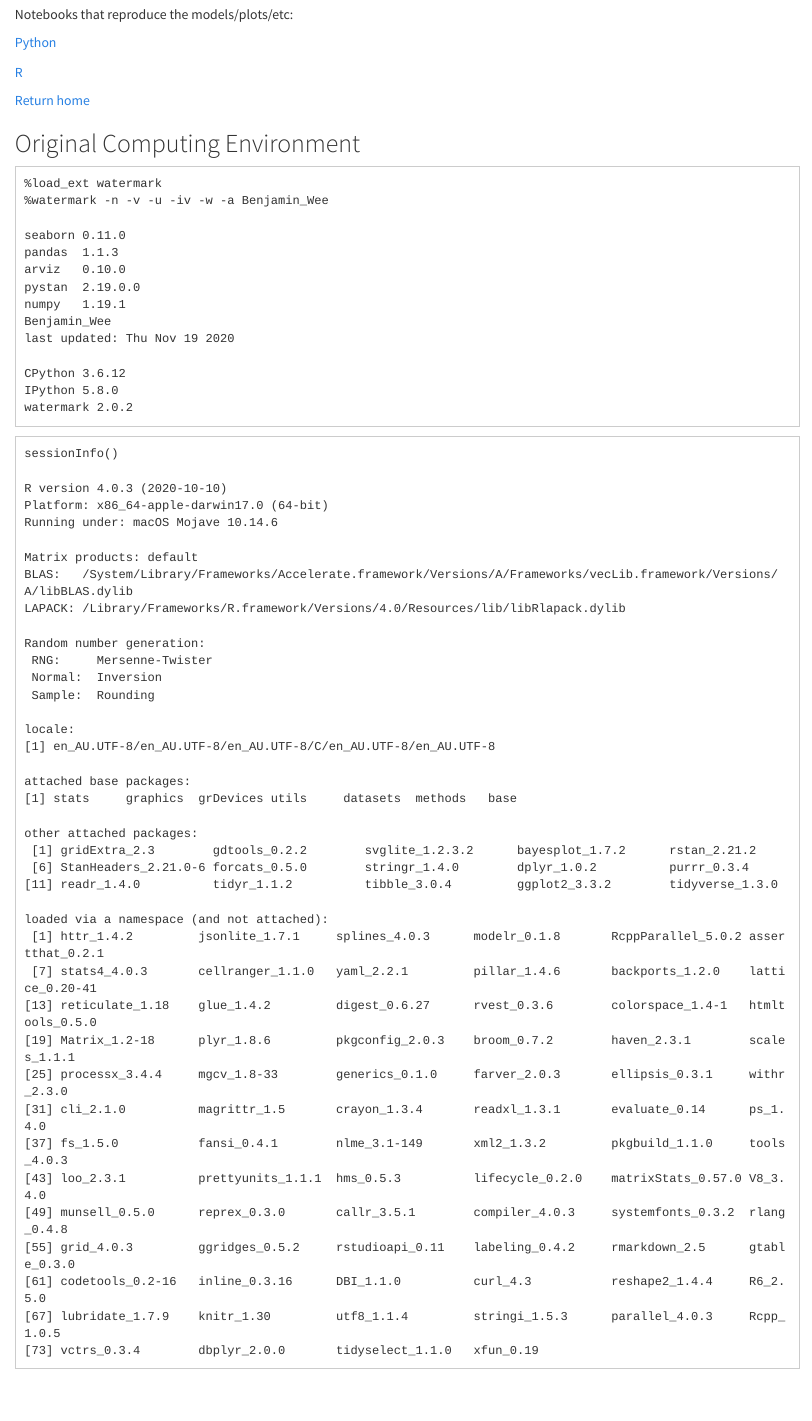
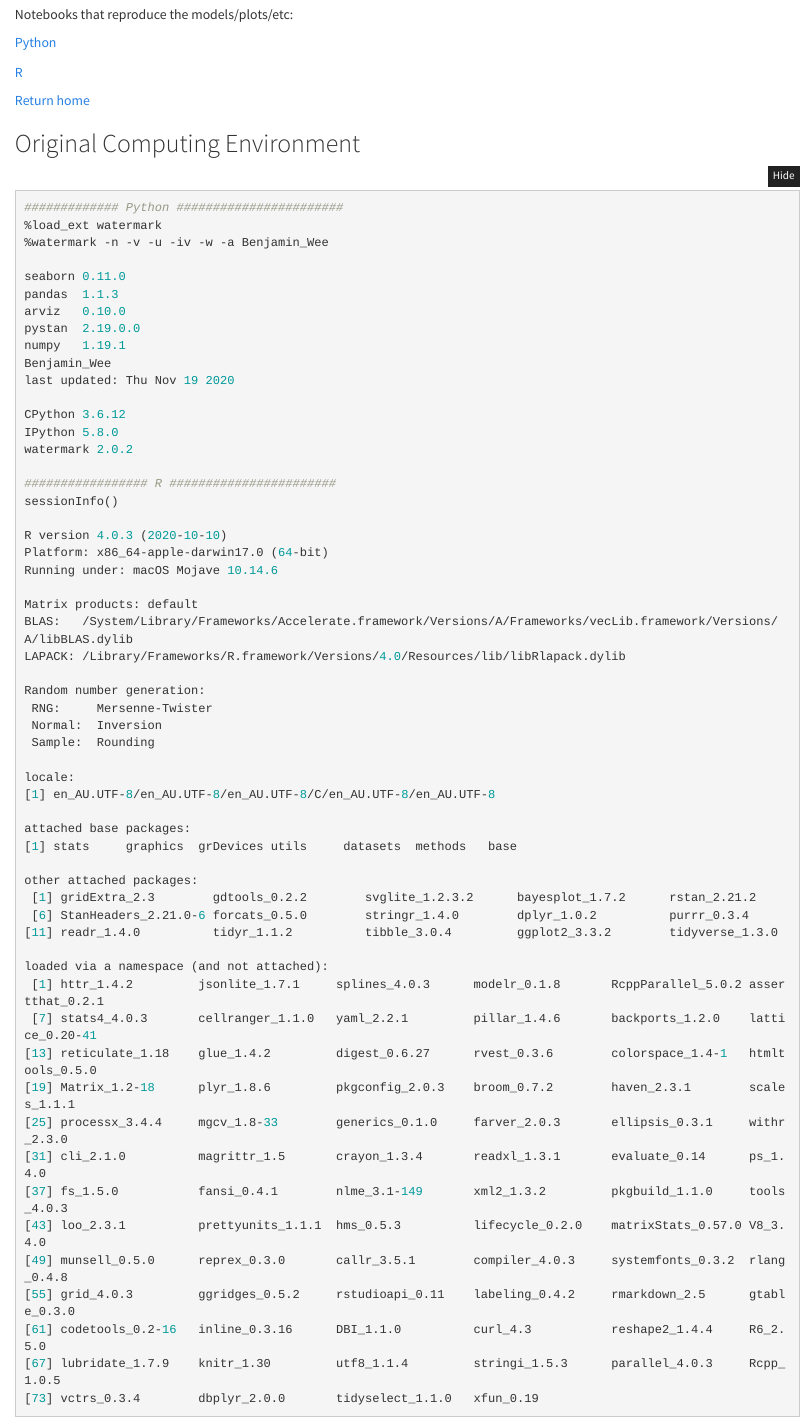
Before and after one commit to bennywee/house_prices_kaggle, an R Markdown document (blog/applying_a_bayesian_workflow_pt1_post.Rmd): the page in a window 1100 px wide, from 11830 px down. Rendered offline with R 4.5, knitr and Pandoc, with nearby package versions; folded parts are opened; a font, style sheet, LaTeX package, included part or bibliography that could not be used is replaced or left out; long lines of code are wrapped.

````diff
--- a/blog/applying_a_bayesian_workflow_pt1_post.Rmd
+++ b/blog/applying_a_bayesian_workflow_pt1_post.Rmd
@@ -5,6 +5,7 @@
   html_document:
     includes:
       in_header: myheader.html
+      after_body: myfooter.html
     theme: cosmo
     code_folding: hide
     df_print: paged
@@ -1079,7 +1080,9 @@
 [Return home](https://bennywee.github.io/)
 
 ## Original Computing Environment
-```
+
+```{r eval=FALSE}
+############# Python #######################
 %load_ext watermark
 %watermark -n -v -u -iv -w -a Benjamin_Wee
 
@@ -1094,8 +1097,8 @@
 CPython 3.6.12
 IPython 5.8.0
 watermark 2.0.2
-```
-```
+
+################# R #######################
 sessionInfo()
 
 R version 4.0.3 (2020-10-10)
````
